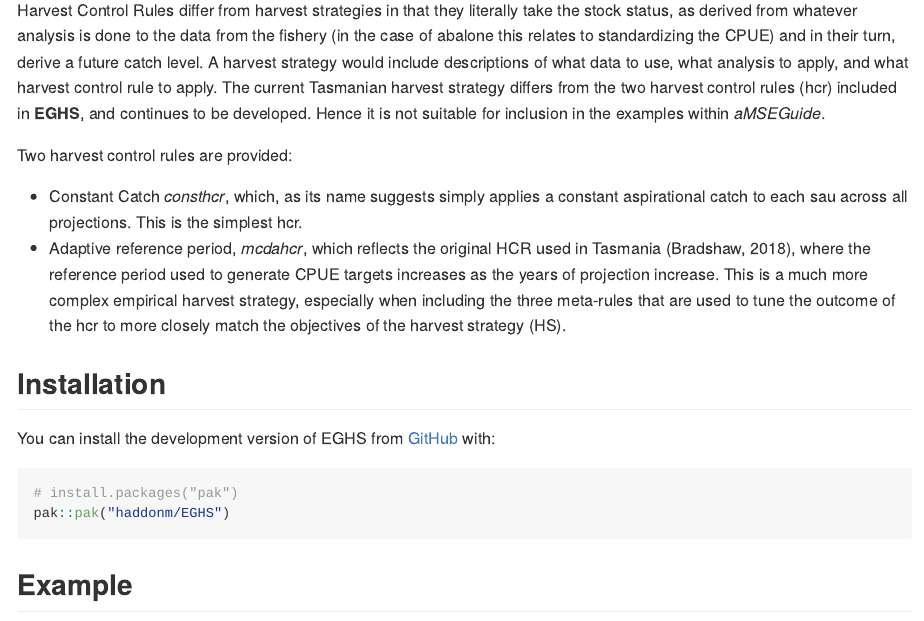
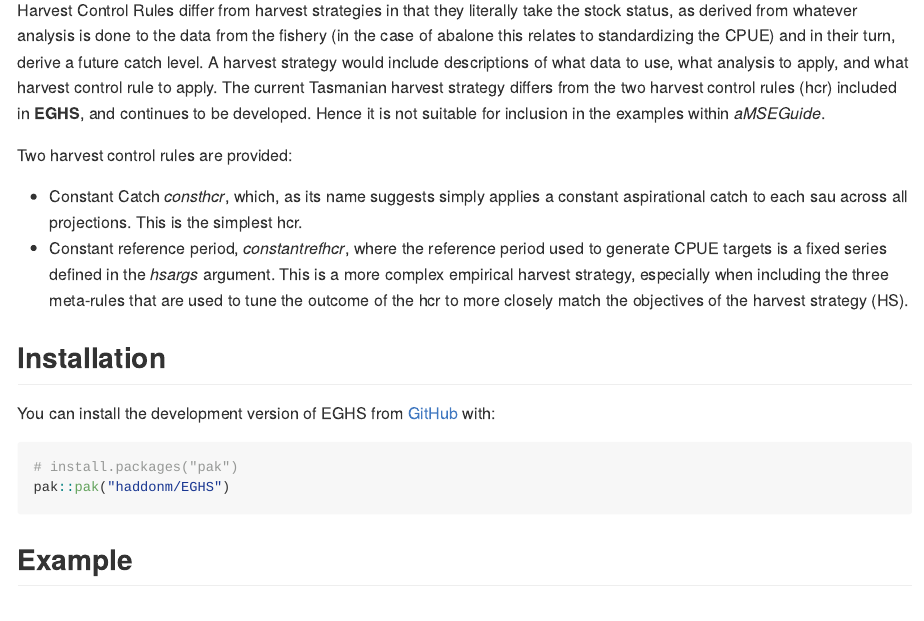
Before and after one commit to haddonm/EGHS, an R Markdown document (README.Rmd): the page in a window 1100 px wide, from 150 px down. The pictures show the output file README.md that the author committed with the source, drawn offline in the style of GitHub.

Commit message:
Replaced mcdahcr with constantrefhcr. Updated the description of hsargs. No EWN

```diff
--- a/README.Rmd
+++ b/README.Rmd
@@ -25,7 +25,7 @@ Harvest Control Rules differ from harvest strategies in that they literally take
 Two harvest control rules are provided:
 
 * Constant Catch _consthcr_, which, as its name suggests simply applies a constant aspirational catch to each sau across all projections. This is the simplest hcr.
-* Adaptive reference period, _mcdahcr_, which reflects the original HCR used in Tasmania (Bradshaw, 2018), where the reference period used to generate CPUE targets increases as the years of projection increase. This is a much more complex empirical harvest strategy, especially when including the three meta-rules that are used to tune the outcome of the hcr to more closely match the objectives of the harvest strategy (HS).
+* Constant reference period, _constantrefhcr_, where the reference period used to generate CPUE targets is a fixed series defined in the _hsargs_ argument. This is a more complex empirical harvest strategy, especially when including the three meta-rules that are used to tune the outcome of the hcr to more closely match the objectives of the harvest strategy (HS).
 
 ## Installation
 
```
Also changed, not shown: R/EGHS.R (+19 -14 lines), README.md, 2 other files.
